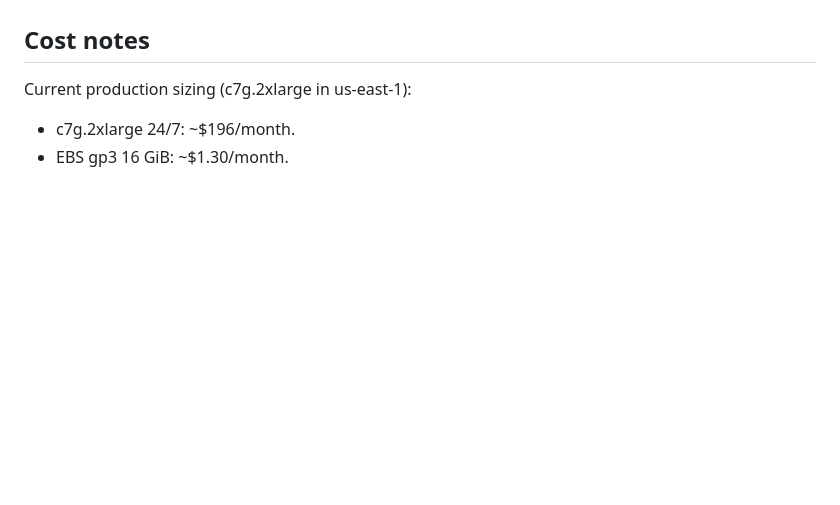
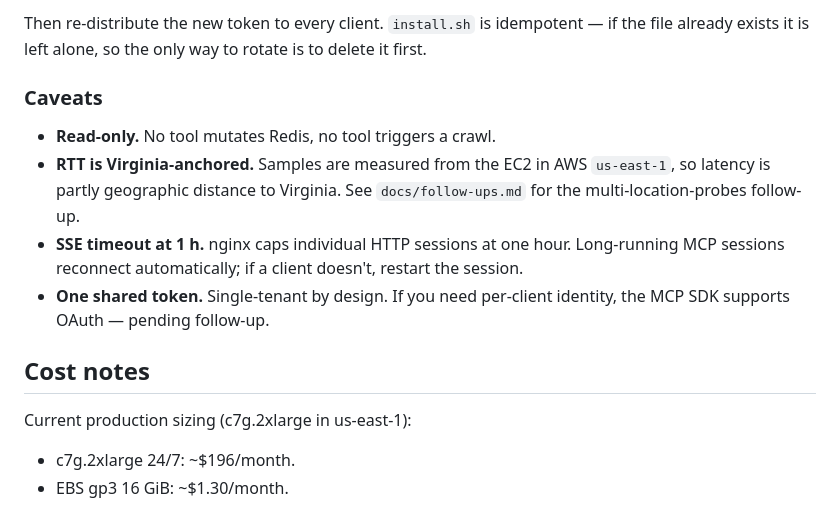
Before and after one commit to ifuensan/alt-bitnodes, a Markdown page: deploy/README.md, the part around one of its changes. Drawn GitHub-style; blank space fills up the shorter version.

```diff
--- a/deploy/README.md
+++ b/deploy/README.md
@@ -337,3 +416,19 @@ harm) or removed from the external provider.
+Then re-distribute the new token to every client. `install.sh` is
+idempotent — if the file already exists it is left alone, so the only
+way to rotate is to delete it first.
+
+### Caveats
+
+- **Read-only.** No tool mutates Redis, no tool triggers a crawl.
+- **RTT is Virginia-anchored.** Samples are measured from the EC2 in
+  AWS `us-east-1`, so latency is partly geographic distance to Virginia.
+  See `docs/follow-ups.md` for the multi-location-probes follow-up.
+- **SSE timeout at 1 h.** nginx caps individual HTTP sessions at one
+  hour. Long-running MCP sessions reconnect automatically; if a client
+  doesn't, restart the session.
+- **One shared token.** Single-tenant by design. If you need per-client
+  identity, the MCP SDK supports OAuth — pending follow-up.
+
 ## Cost notes
 
 Current production sizing (c7g.2xlarge in us-east-1):
```
Also changed, not shown: other parts of deploy/README.md (+79 -0 lines).
